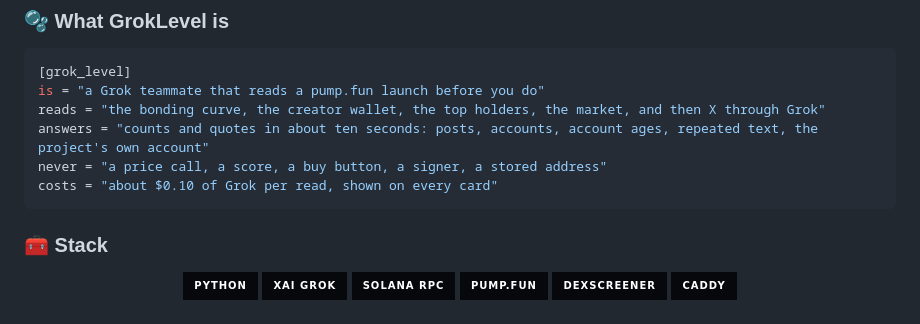
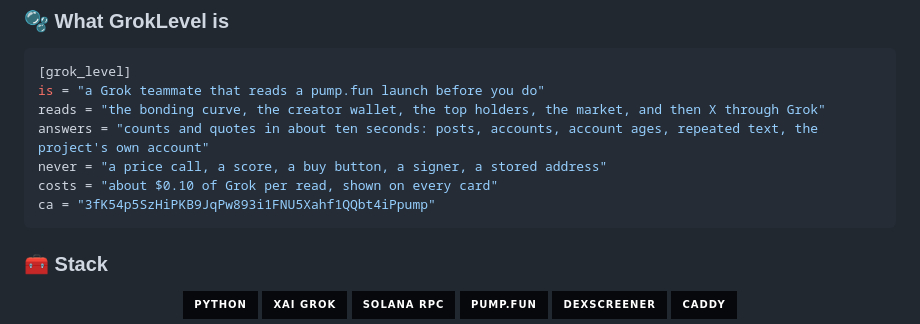
Before and after one commit to LevelGrok/level, a Markdown page: deploy/profile-README.md, the part around the change. GitHub-like rendering; badges without logos.

````diff
--- a/deploy/profile-README.md
+++ b/deploy/profile-README.md
@@ -20,6 +20,7 @@ reads = "the bonding curve, the creator wallet, the top holders, the market, and
 answers = "counts and quotes in about ten seconds: posts, accounts, account ages, repeated text, the project's own account"
 never = "a price call, a score, a buy button, a signer, a stored address"
 costs = "about $0.10 of Grok per read, shown on every card"
+ca = "3fK54p5SzHiPKB9JqPw893i1FNU5Xahf1QQbt4iPpump"
 ```
 
 ### 🧰 Stack
````
